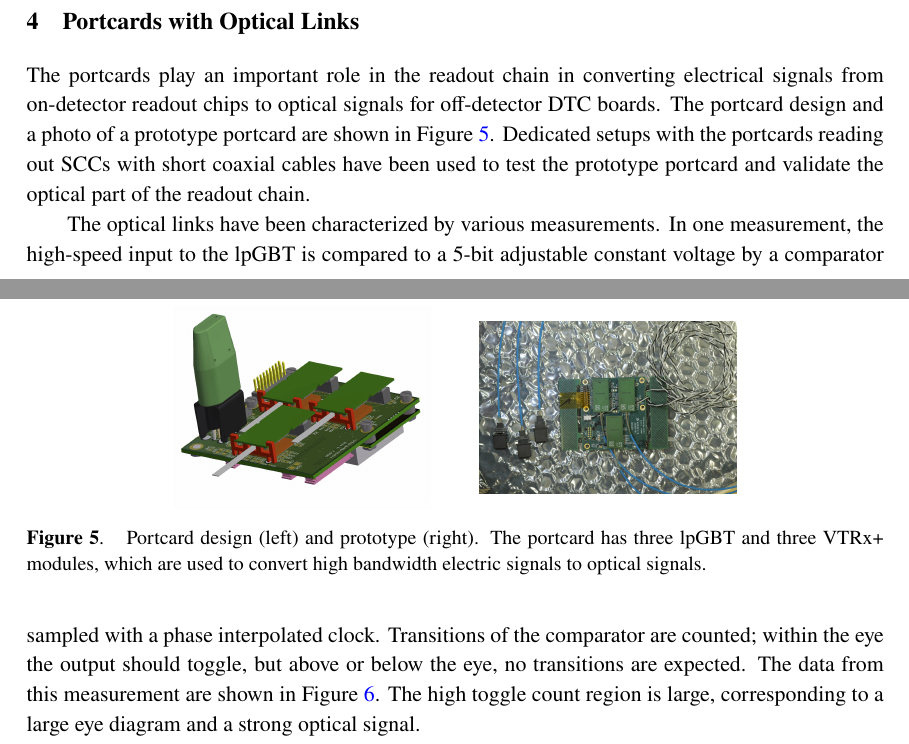
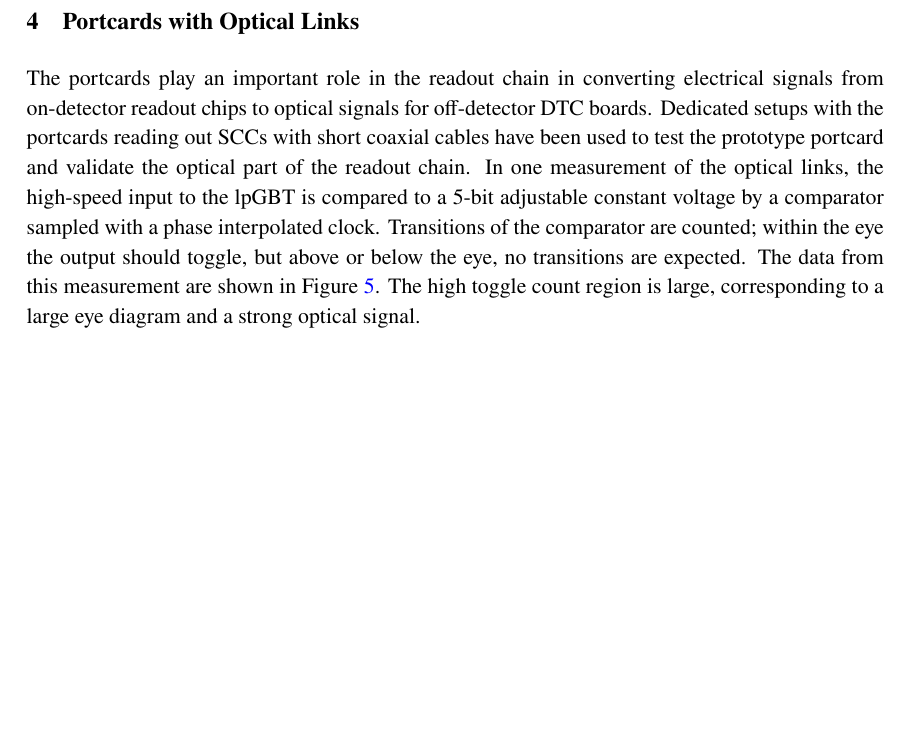
Before and after one commit to caleb-james-smith/TWEPP_2021_Paper, a LaTeX document (latex/twepp_paper.tex): two parts of pages 4 and 5 of 7 before the commit and part of page 5 of 7 after it, the two joined at a grey line, cut so that both start at the same text, the shorter picture padded with empty space. Compiled offline with pdfLaTeX.

Commit message:
remove port card figure to save space

```diff
--- a/latex/twepp_paper.tex
+++ b/latex/twepp_paper.tex
@@ -177,28 +177,29 @@ The polyimide braiding used for lashing becomes brittle after 1900 \mrad, but th
 \label{sec:optical}
 
 The portcards play an important role in the readout chain in converting electrical signals from on-detector readout chips to optical signals for off-detector DTC boards.
-The portcard design and a photo of a prototype portcard are shown in \fig~\ref{fig:port_card}.
+% The portcard design and a photo of a prototype portcard are shown in \fig~\ref{fig:port_card}.
 Dedicated setups with the portcards reading out SCCs with short coaxial cables have been used to test the prototype portcard and validate the optical part of the readout chain.
-
-\begin{figure}[htbp]
-\centering
-\raisebox{-0.5\height}{\includegraphics[width=0.30\textwidth,origin=c]{../figures/port_card_design.png}}
-\qquad
-\raisebox{-0.5\height}{\includegraphics[width=0.30\textwidth,origin=c]{../figures/port_card_back.jpeg}}
-\caption{
-\label{fig:port_card}
-Portcard design (left) and prototype (right).
-The portcard has three lpGBT and three \vtrxp\space modules, which are used to convert high bandwidth electric signals to optical signals.
-}
-\end{figure}
-
-% Optical Link Measurements
-
-The optical links have been characterized by various measurements.
-In one measurement, the high-speed input to the lpGBT is compared to a 5-bit adjustable constant voltage by a comparator sampled with a phase interpolated clock.
+% The optical links have been characterized by various measurements.
+In one measurement of the optical links, the high-speed input to the lpGBT is compared to a 5-bit adjustable constant voltage by a comparator sampled with a phase interpolated clock.
 Transitions of the comparator are counted; within the eye the output should toggle, but above or below the eye, no transitions are expected.
 The data from this measurement are shown in \fig~\ref{fig:lpgbt_eye}.
 The high toggle count region is large, corresponding to a large eye diagram and a strong optical signal.
 
+% port card figure
+%
+% \begin{figure}[htbp]
+% \centering
+% \raisebox{-0.5\height}{\includegraphics[width=0.30\textwidth,origin=c]{../figures/port_card_design.png}}
+% \qquad
+% \raisebox{-0.5\height}{\includegraphics[width=0.30\textwidth,origin=c]{../figures/port_card_back.jpeg}}
+% \caption{
+% \label{fig:port_card}
+% Portcard design (left) and prototype (right).
+% The portcard has three lpGBT and three \vtrxp\space modules, which are used to convert high bandwidth electric signals to optical signals.
+% }
+% \end{figure}
+
+% Optical Link Measurements
+
 \begin{figure}[htbp]
 \centering
```
Also changed, not shown: latex/twepp_paper.tex (16 more changed lines).
